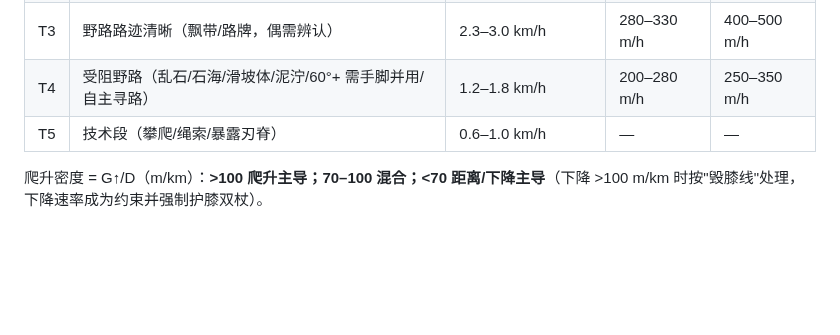
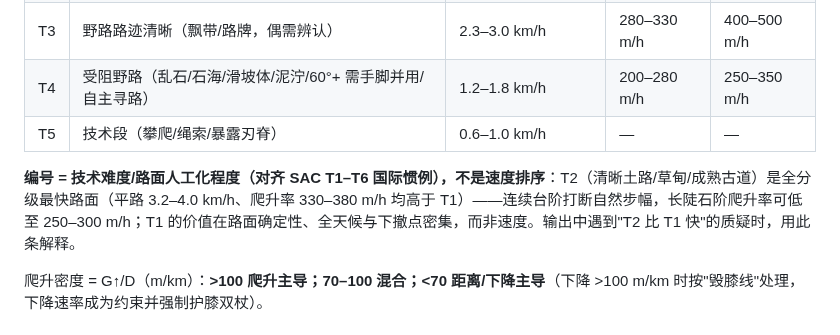
Before and after one commit to zhanglpg/HermesSkills, a Markdown page: leisure/hiking-intensity/SKILL.md, the part around the change. GitHub-like rendering; blank space fills up the shorter version.

Commit message:
hiking-intensity: clarify T-grade numbering = technical difficulty (SAC convention), not speed order; T2 is fastest surface

```diff
--- a/leisure/hiking-intensity/SKILL.md
+++ b/leisure/hiking-intensity/SKILL.md
@@ -26,6 +26,8 @@ description: Use when 估算徒步线强度/耗时/难度. T1-T5分级+爬升密
 | T3 | 野路路迹清晰（飘带/路牌，偶需辨认） | 2.3–3.0 km/h | 280–330 m/h | 400–500 m/h |
 | T4 | 受阻野路（乱石/石海/滑坡体/泥泞/60°+ 需手脚并用/自主寻路） | 1.2–1.8 km/h | 200–280 m/h | 250–350 m/h |
 | T5 | 技术段（攀爬/绳索/暴露刃脊） | 0.6–1.0 km/h | — | — |
+
+**编号 = 技术难度/路面人工化程度（对齐 SAC T1–T6 国际惯例），不是速度排序**：T2（清晰土路/草甸/成熟古道）是全分级最快路面（平路 3.2–4.0 km/h、爬升率 330–380 m/h 均高于 T1）——连续台阶打断自然步幅，长陡石阶爬升率可低至 250–300 m/h；T1 的价值在路面确定性、全天候与下撤点密集，而非速度。输出中遇到"T2 比 T1 快"的质疑时，用此条解释。
 
 爬升密度 = G↑/D（m/km）：**>100 爬升主导；70–100 混合；<70 距离/下降主导**（下降 >100 m/km 时按"毁膝线"处理，下降速率成为约束并强制护膝双杖）。
 
```
Also changed, not shown: 1 other file.
